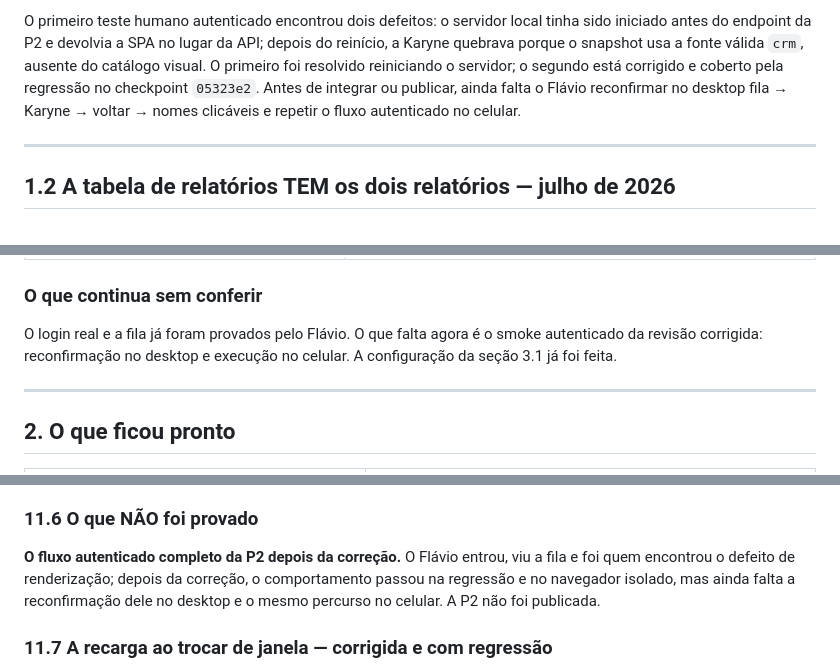
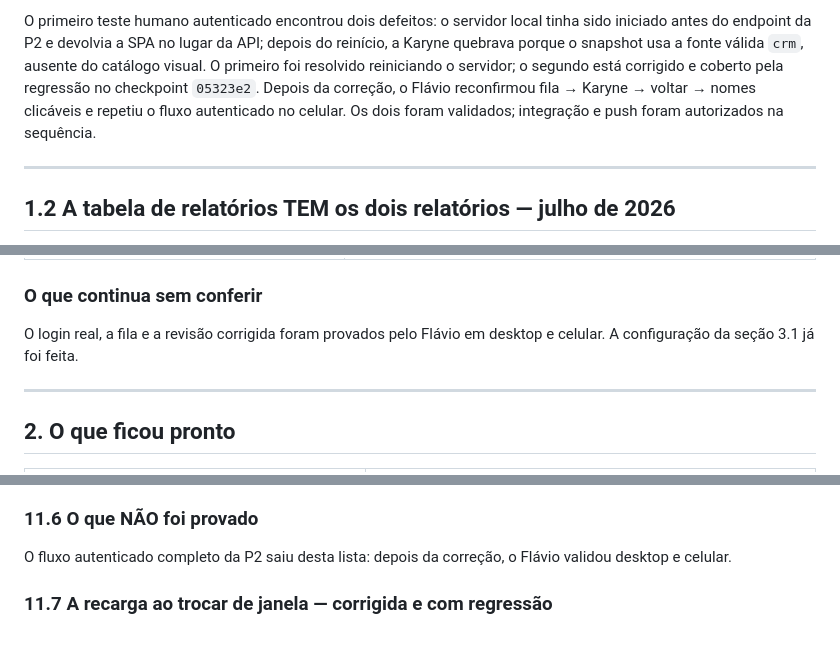
Before and after one commit to flacora-projetos/dacoraLP, a Markdown page: docs/PAINEL_PROGRESSO.md, 3 parts joined by grey strips. Drawn GitHub-style; blank space fills up the shorter version.

```diff
--- a/docs/PAINEL_PROGRESSO.md
+++ b/docs/PAINEL_PROGRESSO.md
@@ -55,9 +54,9 @@ tinha sido iniciado antes do endpoint da P2 e devolvia a SPA no lugar da API;
 depois do reinício, a Karyne quebrava porque o snapshot usa a fonte válida
 `crm`, ausente do catálogo visual. O primeiro foi resolvido reiniciando o
 servidor; o segundo está corrigido e coberto pela regressão no checkpoint
-`05323e2`. Antes de integrar ou publicar, ainda falta o Flávio reconfirmar no
-desktop fila → Karyne → voltar → nomes clicáveis e repetir o fluxo autenticado
-no celular.
+`05323e2`. Depois da correção, o Flávio reconfirmou fila → Karyne → voltar →
+nomes clicáveis e repetiu o fluxo autenticado no celular. Os dois foram
+validados; integração e push foram autorizados na sequência.
 
 ---
 
@@ -102,9 +101,8 @@ numa tela de erro. Ninguém procuraria num `import`.
 
 ### O que continua sem conferir
 
-O login real e a fila já foram provados pelo Flávio. O que falta agora é o
-smoke autenticado da revisão corrigida: reconfirmação no desktop e execução no
-celular. A configuração da seção 3.1 já foi feita.
+O login real, a fila e a revisão corrigida foram provados pelo Flávio em desktop
+e celular. A configuração da seção 3.1 já foi feita.
 
 ---
 
@@ -727,11 +719,8 @@ desejado.
 
 ### 11.6 O que NÃO foi provado
 
-**O fluxo autenticado completo da P2 depois da correção.** O Flávio entrou, viu
-a fila e foi quem encontrou o defeito de renderização; depois da correção, o
-comportamento passou na regressão e no navegador isolado, mas ainda falta a
-reconfirmação dele no desktop e o mesmo percurso no celular. A P2 não foi
-publicada.
+O fluxo autenticado completo da P2 saiu desta lista: depois da correção, o
+Flávio validou desktop e celular.
 
 ### 11.7 A recarga ao trocar de janela — corrigida e com regressão
 
```
Also changed, not shown: other parts of docs/PAINEL_PROGRESSO.md (+28 -20 lines).
